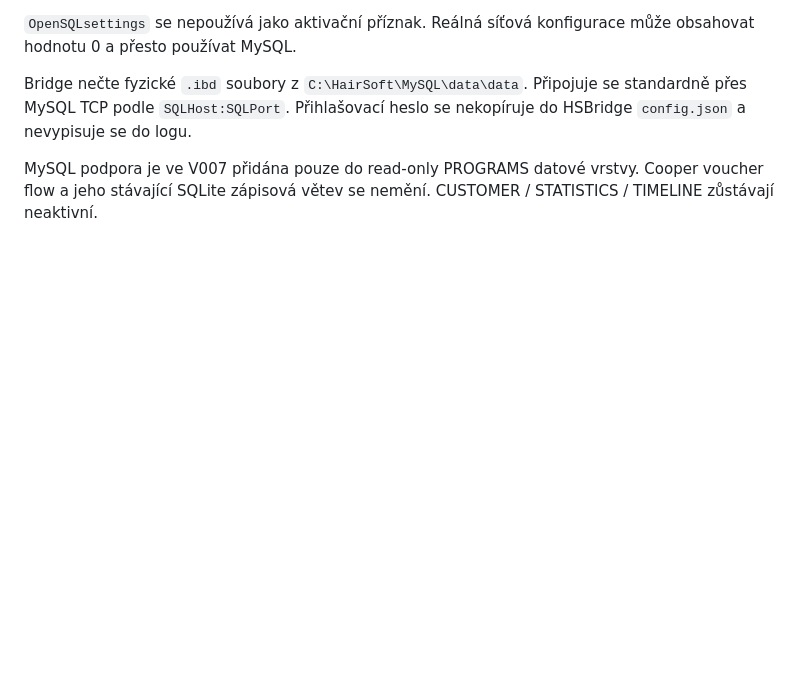
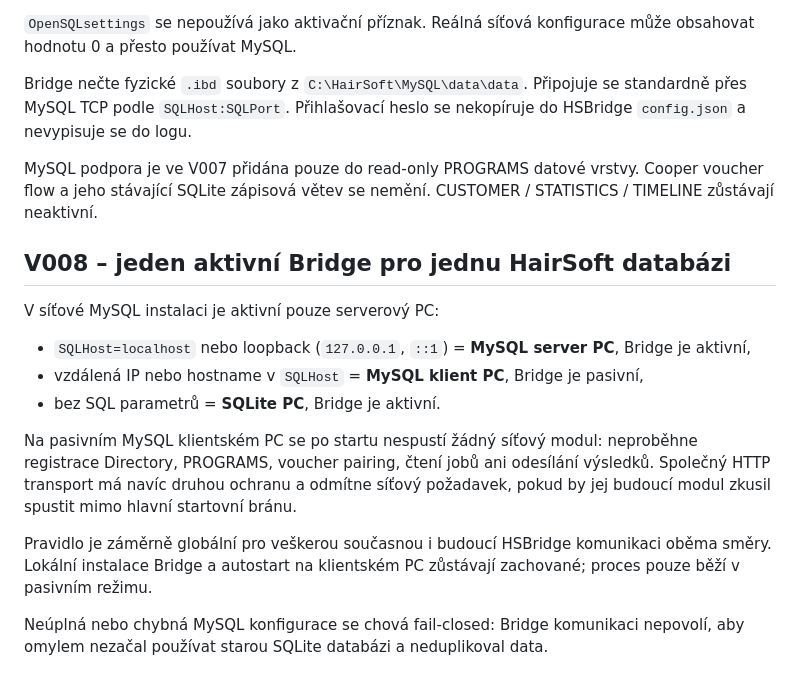
Before and after one commit to Unis-Soft/HS-Klient-web, a Markdown page: bridge/windows/README.md, the part around the change. Drawn GitHub-style; blank space fills up the shorter version.

Commit message:
HSBridge V008: add global server-only policy notes

```diff
--- a/bridge/windows/README.md
+++ b/bridge/windows/README.md
@@ -192,3 +192,25 @@ heslo se nekopíruje do HSBridge `config.json` a nevypisuje se do logu.
 MySQL podpora je ve V007 přidána pouze do read-only PROGRAMS datové vrstvy.
 Cooper voucher flow a jeho stávající SQLite zápisová větev se nemění.
 CUSTOMER / STATISTICS / TIMELINE zůstávají neaktivní.
+
+
+## V008 – jeden aktivní Bridge pro jednu HairSoft databázi
+
+V síťové MySQL instalaci je aktivní pouze serverový PC:
+
+- `SQLHost=localhost` nebo loopback (`127.0.0.1`, `::1`) = **MySQL server PC**, Bridge je aktivní,
+- vzdálená IP nebo hostname v `SQLHost` = **MySQL klient PC**, Bridge je pasivní,
+- bez SQL parametrů = **SQLite PC**, Bridge je aktivní.
+
+Na pasivním MySQL klientském PC se po startu nespustí žádný síťový modul:
+neproběhne registrace Directory, PROGRAMS, voucher pairing, čtení jobů ani
+odesílání výsledků. Společný HTTP transport má navíc druhou ochranu a odmítne
+síťový požadavek, pokud by jej budoucí modul zkusil spustit mimo hlavní startovní
+bránu.
+
+Pravidlo je záměrně globální pro veškerou současnou i budoucí HSBridge
+komunikaci oběma směry. Lokální instalace Bridge a autostart na klientském PC
+zůstávají zachované; proces pouze běží v pasivním režimu.
+
+Neúplná nebo chybná MySQL konfigurace se chová fail-closed: Bridge komunikaci
+nepovolí, aby omylem nezačal používat starou SQLite databázi a neduplikoval data.
```
